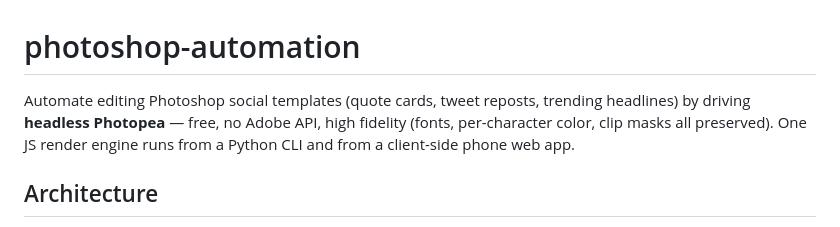
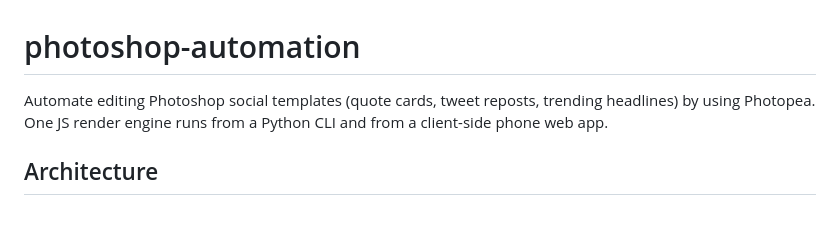
Before and after one commit to Costinbc/photoshop-automation, a Markdown page: README.md, the part around the change. Rendered like a GitHub page.

```diff
--- a/README.md
+++ b/README.md
@@ -1,9 +1,7 @@
 # photoshop-automation
 
 Automate editing Photoshop social templates (quote cards, tweet reposts, trending
-headlines) by driving **headless Photopea** — free, no Adobe API, high fidelity
-(fonts, per-character color, clip masks all preserved). One JS render engine runs
-from a Python CLI and from a client-side phone web app.
+headlines) by using Photopea. One JS render engine runs from a Python CLI and from a client-side phone web app.
 
 ## Architecture
 
```
